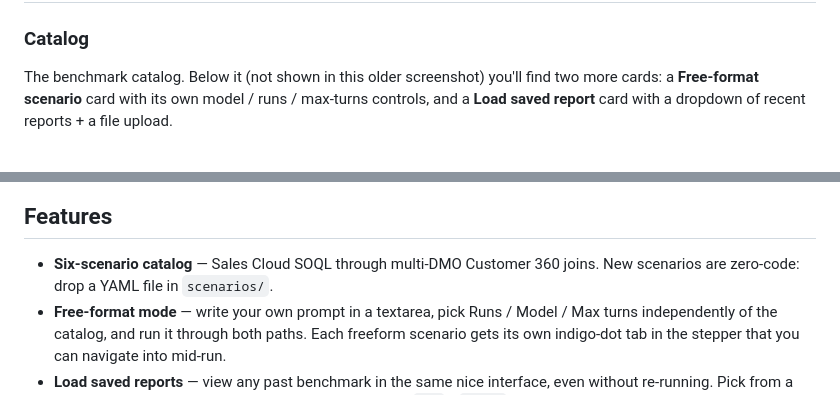
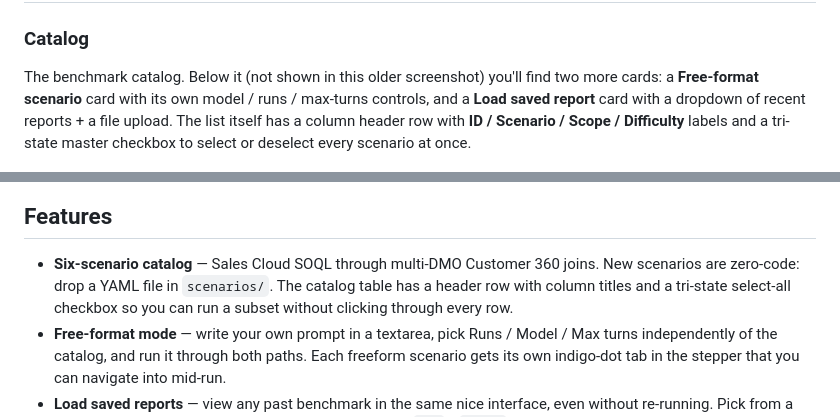
Before and after one commit to josers18/Token-Comparison-Tool, a Markdown page: README.md, 2 parts joined by grey strips. GitHub-like rendering.

Commit message:
docs(readme): note the catalog header row + select-all checkbox

```diff
--- a/README.md
+++ b/README.md
@@ -73,7 +73,10 @@ The only axis of variance is the tool provider.
 The benchmark catalog. Below it (not shown in this older screenshot)
 you'll find two more cards: a **Free-format scenario** card with its
 own model / runs / max-turns controls, and a **Load saved report**
-card with a dropdown of recent reports + a file upload.
+card with a dropdown of recent reports + a file upload. The list
+itself has a column header row with **ID / Scenario / Scope /
+Difficulty** labels and a tri-state master checkbox to select or
+deselect every scenario at once.
 
 ![Catalog](docs/screenshots/catalog.png)
 
@@ -171,7 +174,9 @@ identically — no special-case rendering paths.
 
 - **Six-scenario catalog** — Sales Cloud SOQL through multi-DMO Customer
   360 joins. New scenarios are zero-code: drop a YAML file in
-  `scenarios/`.
+  `scenarios/`. The catalog table has a header row with column titles
+  and a tri-state select-all checkbox so you can run a subset without
+  clicking through every row.
 - **Free-format mode** — write your own prompt in a textarea, pick
   Runs / Model / Max turns independently of the catalog, and run it
   through both paths. Each freeform scenario gets its own indigo-dot
```
